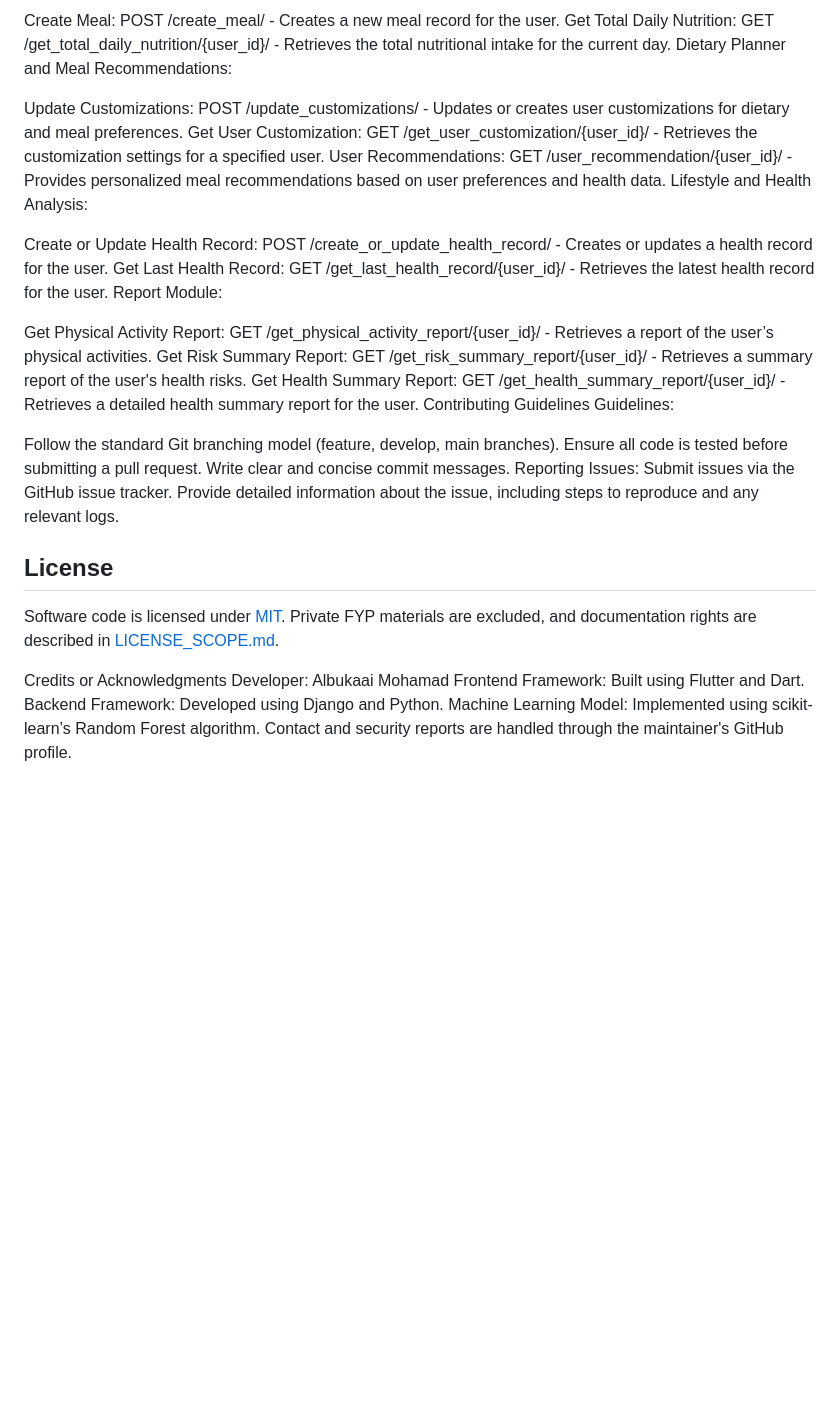
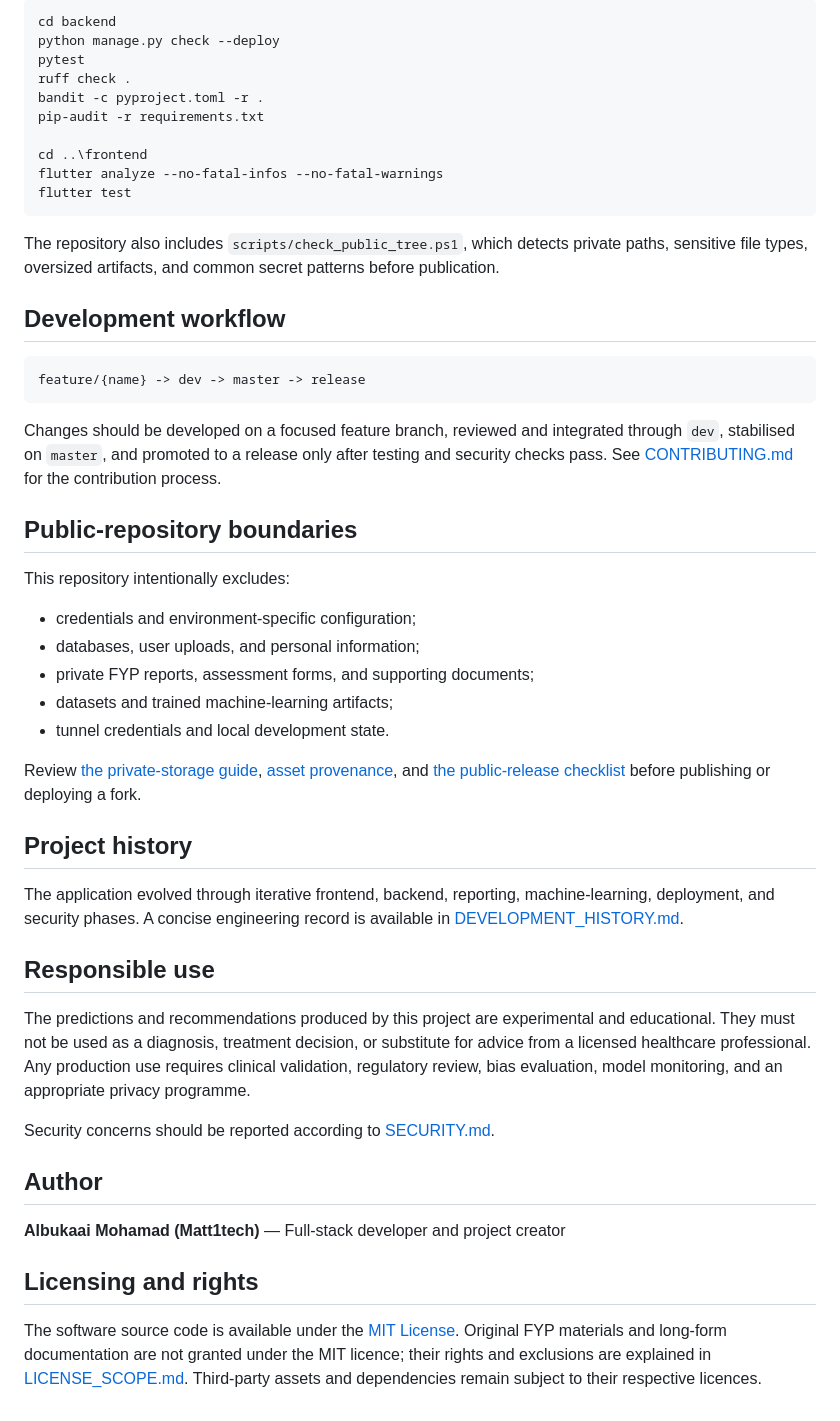
Before and after one commit to Matt1tech/DiabetesPreventerApp, a Markdown page: README.md, the part around one of its changes. Drawn GitHub-style; blank space fills up the shorter version.

Commit message:
docs: present FYP project professionally

````diff
--- a/README.md
+++ b/README.md
@@ -91,42 +176,70 @@ Meal Records:
 
-Create Meal: POST /create_meal/ - Creates a new meal record for the user.
-Get Total Daily Nutrition: GET /get_total_daily_nutrition/{user_id}/ - Retrieves the total nutritional intake for the current day.
-Dietary Planner and Meal Recommendations:
+```powershell
+cd backend
+python manage.py check --deploy
+pytest
+ruff check .
+bandit -c pyproject.toml -r .
+pip-audit -r requirements.txt
 
-Update Customizations: POST /update_customizations/ - Updates or creates user customizations for dietary and meal preferences.
-Get User Customization: GET /get_user_customization/{user_id}/ - Retrieves the customization settings for a specified user.
-User Recommendations: GET /user_recommendation/{user_id}/ - Provides personalized meal recommendations based on user preferences and health data.
-Lifestyle and Health Analysis:
+cd ..\frontend
+flutter analyze --no-fatal-infos --no-fatal-warnings
+flutter test
+```
 
-Create or Update Health Record: POST /create_or_update_health_record/ - Creates or updates a health record for the user.
-Get Last Health Record: GET /get_last_health_record/{user_id}/ - Retrieves the latest health record for the user.
-Report Module:
+The repository also includes `scripts/check_public_tree.ps1`, which detects
+private paths, sensitive file types, oversized artifacts, and common secret
+patterns before publication.
 
-Get Physical Activity Report: GET /get_physical_activity_report/{user_id}/ - Retrieves a report of the user’s physical activities.
-Get Risk Summary Report: GET /get_risk_summary_report/{user_id}/ - Retrieves a summary report of the user's health risks.
-Get Health Summary Report: GET /get_health_summary_report/{user_id}/ - Retrieves a detailed health summary report for the user.
-Contributing Guidelines
-Guidelines:
+## Development workflow
 
-Follow the standard Git branching model (feature, develop, main branches).
-Ensure all code is tested before submitting a pull request.
-Write clear and concise commit messages.
-Reporting Issues:
-Submit issues via the GitHub issue tracker.
-Provide detailed information about the issue, including steps to reproduce and any relevant logs.
+```text
+feature/{name} -> dev -> master -> release
+```
 
+Changes should be developed on a focused feature branch, reviewed and
+integrated through `dev`, stabilised on `master`, and promoted to a release only
+after testing and security checks pass. See [CONTRIBUTING.md](CONTRIBUTING.md)
+for the contribution process.
 
+## Public-repository boundaries
 
+This repository intentionally excludes:
 
-## License
+- credentials and environment-specific configuration;
+- databases, user uploads, and personal information;
+- private FYP reports, assessment forms, and supporting documents;
+- datasets and trained machine-learning artifacts;
+- tunnel credentials and local development state.
 
-Software code is licensed under [MIT](LICENSE). Private FYP materials are
-excluded, and documentation rights are described in
-[LICENSE_SCOPE.md](LICENSE_SCOPE.md).
+Review [the private-storage guide](docs/PRIVATE_STORAGE.md), [asset provenance](docs/ASSET_PROVENANCE.md),
+and [the public-release checklist](docs/PUBLIC_RELEASE_CHECKLIST.md) before
+publishing or deploying a fork.
 
-Credits or Acknowledgments
-Developer: Albukaai Mohamad
-Frontend Framework: Built using Flutter and Dart.
-Backend Framework: Developed using Django and Python.
-Machine Learning Model: Implemented using scikit-learn’s Random Forest algorithm.
-Contact and security reports are handled through the maintainer's GitHub profile.
+## Project history
+
+The application evolved through iterative frontend, backend, reporting,
+machine-learning, deployment, and security phases. A concise engineering record
+is available in [DEVELOPMENT_HISTORY.md](docs/DEVELOPMENT_HISTORY.md).
+
+## Responsible use
+
+The predictions and recommendations produced by this project are experimental
+and educational. They must not be used as a diagnosis, treatment decision, or
+substitute for advice from a licensed healthcare professional. Any production
+use requires clinical validation, regulatory review, bias evaluation, model
+monitoring, and an appropriate privacy programme.
+
+Security concerns should be reported according to [SECURITY.md](SECURITY.md).
+
+## Author
+
+**Albukaai Mohamad (Matt1tech)** — Full-stack developer and project creator
+
+## Licensing and rights
+
+The software source code is available under the [MIT License](LICENSE).
+Original FYP materials and long-form documentation are not granted under the
+MIT licence; their rights and exclusions are explained in
+[LICENSE_SCOPE.md](LICENSE_SCOPE.md). Third-party assets and dependencies remain
+subject to their respective licences.
````
Also changed, not shown: other parts of README.md (+152 -67 lines).
